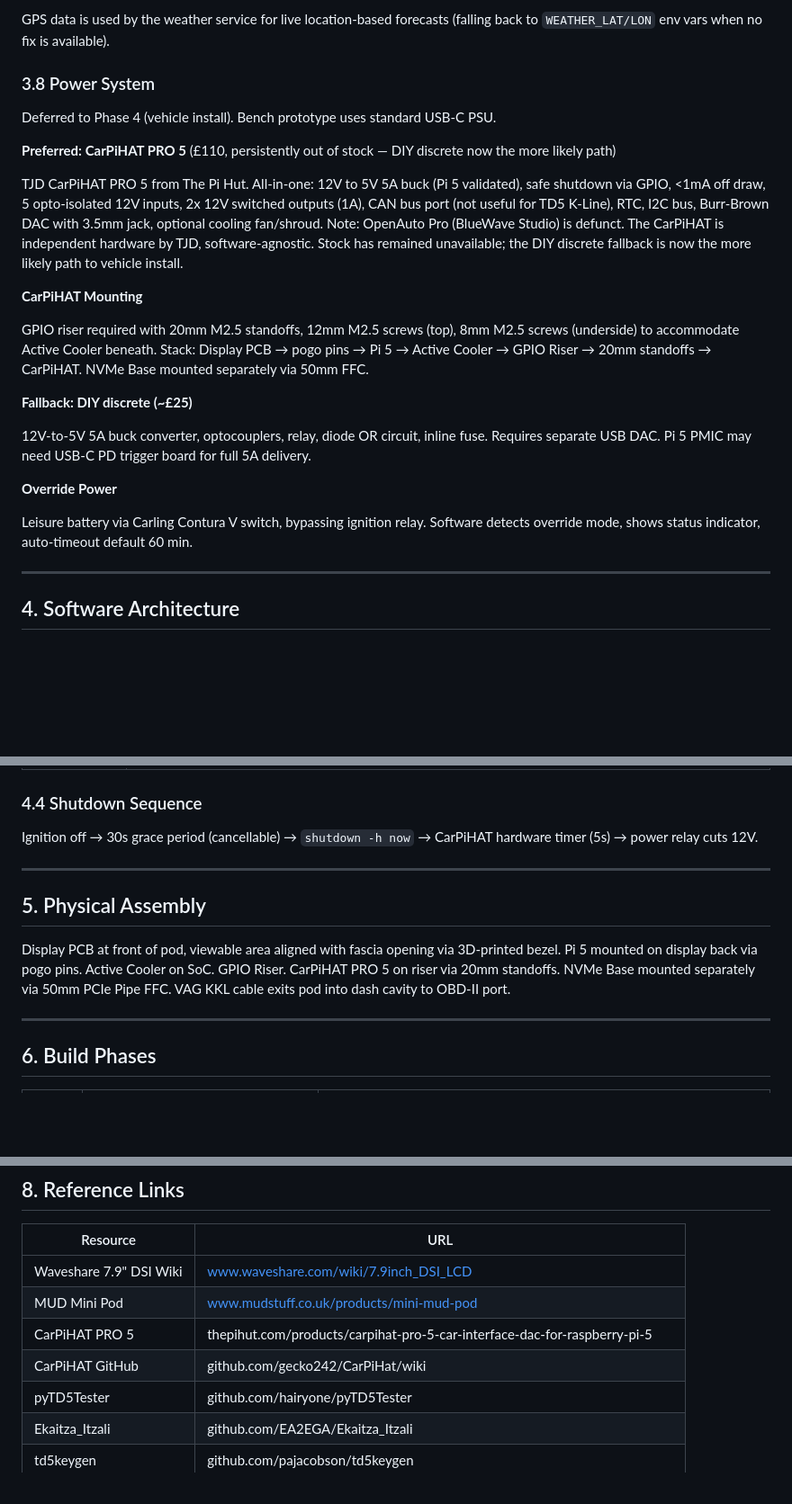
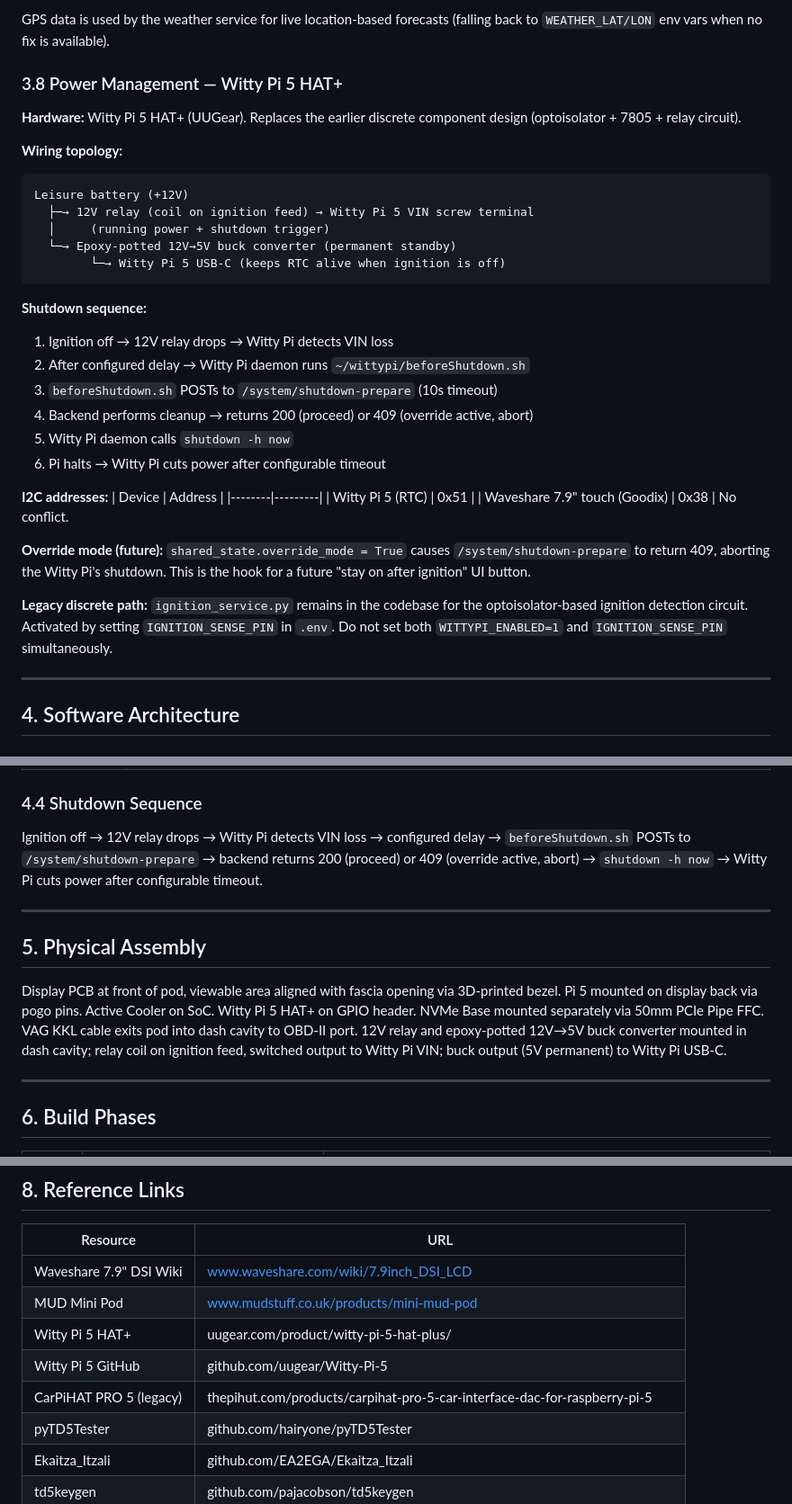
Before and after one commit to JRogers83/TD5-Dash, a Markdown page: documentation/SPEC.md, 3 parts joined by grey strips. Shown at 90% size. GitHub-like rendering; blank space fills up the shorter version.

````diff
--- a/documentation/SPEC.md
+++ b/documentation/SPEC.md
@@ -139,25 +139,37 @@ The GPS receiver connects to any USB port on the Pi. `gpsd` manages the device a
 
 GPS data is used by the weather service for live location-based forecasts (falling back to `WEATHER_LAT/LON` env vars when no fix is available).
 
-### 3.8 Power System
+### 3.8 Power Management — Witty Pi 5 HAT+
 
-Deferred to Phase 4 (vehicle install). Bench prototype uses standard USB-C PSU.
+**Hardware:** Witty Pi 5 HAT+ (UUGear). Replaces the earlier discrete component design (optoisolator + 7805 + relay circuit).
 
-**Preferred: CarPiHAT PRO 5** (£110, persistently out of stock — DIY discrete now the more likely path)
+**Wiring topology:**
+```
+Leisure battery (+12V)
+  ├─→ 12V relay (coil on ignition feed) → Witty Pi 5 VIN screw terminal
+  │     (running power + shutdown trigger)
+  └─→ Epoxy-potted 12V→5V buck converter (permanent standby)
+        └─→ Witty Pi 5 USB-C (keeps RTC alive when ignition is off)
+```
 
-TJD CarPiHAT PRO 5 from The Pi Hut. All-in-one: 12V to 5V 5A buck (Pi 5 validated), safe shutdown via GPIO, <1mA off draw, 5 opto-isolated 12V inputs, 2x 12V switched outputs (1A), CAN bus port (not useful for TD5 K-Line), RTC, I2C bus, Burr-Brown DAC with 3.5mm jack, optional cooling fan/shroud. Note: OpenAuto Pro (BlueWave Studio) is defunct. The CarPiHAT is independent hardware by TJD, software-agnostic. Stock has remained unavailable; the DIY discrete fallback is now the more likely path to vehicle install.
+**Shutdown sequence:**
+1. Ignition off → 12V relay drops → Witty Pi detects VIN loss
+2. After configured delay → Witty Pi daemon runs `~/wittypi/beforeShutdown.sh`
+3. `beforeShutdown.sh` POSTs to `/system/shutdown-prepare` (10s timeout)
+4. Backend performs cleanup → returns 200 (proceed) or 409 (override active, abort)
+5. Witty Pi daemon calls `shutdown -h now`
+6. Pi halts → Witty Pi cuts power after configurable timeout
 
-**CarPiHAT Mounting**
+**I2C addresses:**
+| Device | Address |
+|--------|---------|
+| Witty Pi 5 (RTC) | 0x51 |
+| Waveshare 7.9" touch (Goodix) | 0x38 |
+No conflict.
 
-GPIO riser required with 20mm M2.5 standoffs, 12mm M2.5 screws (top), 8mm M2.5 screws (underside) to accommodate Active Cooler beneath. Stack: Display PCB → pogo pins → Pi 5 → Active Cooler → GPIO Riser → 20mm standoffs → CarPiHAT. NVMe Base mounted separately via 50mm FFC.
+**Override mode (future):** `shared_state.override_mode = True` causes `/system/shutdown-prepare` to return 409, aborting the Witty Pi's shutdown. This is the hook for a future "stay on after ignition" UI button.
 
-**Fallback: DIY discrete (~£25)**
-
-12V-to-5V 5A buck converter, optocouplers, relay, diode OR circuit, inline fuse. Requires separate USB DAC. Pi 5 PMIC may need USB-C PD trigger board for full 5A delivery.
-
-**Override Power**
-
-Leisure battery via Carling Contura V switch, bypassing ignition relay. Software detects override mode, shows status indicator, auto-timeout default 60 min.
+**Legacy discrete path:** `ignition_service.py` remains in the codebase for the optoisolator-based ignition detection circuit. Activated by setting `IGNITION_SENSE_PIN` in `.env`. Do not set both `WITTYPI_ENABLED=1` and `IGNITION_SENSE_PIN` simultaneously.
 
 ---
 
@@ -204,13 +216,13 @@ Five horizontally-swipeable views at display resolution (1280×400 landscape). T
 
 ### 4.4 Shutdown Sequence
 
-Ignition off → 30s grace period (cancellable) → `shutdown -h now` → CarPiHAT hardware timer (5s) → power relay cuts 12V.
+Ignition off → 12V relay drops → Witty Pi detects VIN loss → configured delay → `beforeShutdown.sh` POSTs to `/system/shutdown-prepare` → backend returns 200 (proceed) or 409 (override active, abort) → `shutdown -h now` → Witty Pi cuts power after configurable timeout.
 
 ---
 
 ## 5. Physical Assembly
 
-Display PCB at front of pod, viewable area aligned with fascia opening via 3D-printed bezel. Pi 5 mounted on display back via pogo pins. Active Cooler on SoC. GPIO Riser. CarPiHAT PRO 5 on riser via 20mm standoffs. NVMe Base mounted separately via 50mm PCIe Pipe FFC. VAG KKL cable exits pod into dash cavity to OBD-II port.
+Display PCB at front of pod, viewable area aligned with fascia opening via 3D-printed bezel. Pi 5 mounted on display back via pogo pins. Active Cooler on SoC. Witty Pi 5 HAT+ on GPIO header. NVMe Base mounted separately via 50mm PCIe Pipe FFC. VAG KKL cable exits pod into dash cavity to OBD-II port. 12V relay and epoxy-potted 12V→5V buck converter mounted in dash cavity; relay coil on ignition feed, switched output to Witty Pi VIN; buck output (5V permanent) to Witty Pi USB-C.
 
 ---
 
@@ -247,8 +258,9 @@ Display PCB at front of pod, viewable area aligned with fascia opening via 3D-pr
 |----------|-----|
 | Waveshare 7.9" DSI Wiki | www.waveshare.com/wiki/7.9inch_DSI_LCD |
 | MUD Mini Pod | www.mudstuff.co.uk/products/mini-mud-pod |
-| CarPiHAT PRO 5 | thepihut.com/products/carpihat-pro-5-car-interface-dac-for-raspberry-pi-5 |
-| CarPiHAT GitHub | github.com/gecko242/CarPiHat/wiki |
+| Witty Pi 5 HAT+ | uugear.com/product/witty-pi-5-hat-plus/ |
+| Witty Pi 5 GitHub | github.com/uugear/Witty-Pi-5 |
+| CarPiHAT PRO 5 (legacy) | thepihut.com/products/carpihat-pro-5-car-interface-dac-for-raspberry-pi-5 |
 | pyTD5Tester | github.com/hairyone/pyTD5Tester |
 | Ekaitza_Itzali | github.com/EA2EGA/Ekaitza_Itzali |
 | td5keygen | github.com/pajacobson/td5keygen |
````
Also changed, not shown: other parts of documentation/SPEC.md (+3 -4 lines), documentation/pi-setup.md (+50 -0 lines).
